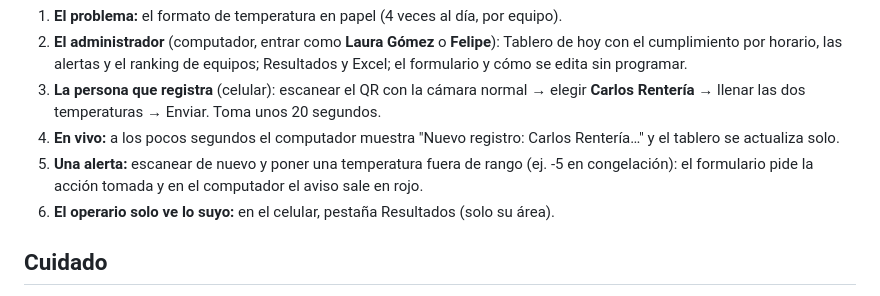
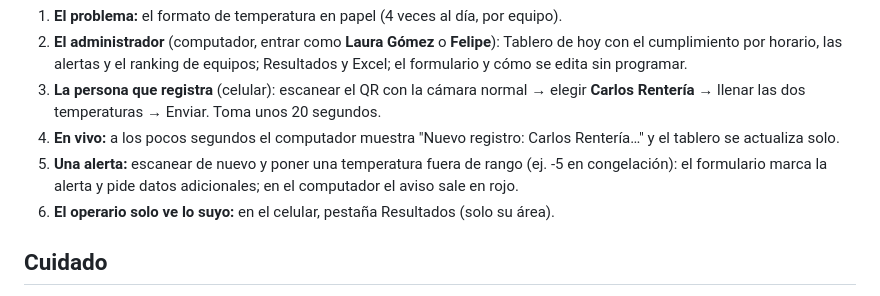
Before and after one commit to FelipeAnali/formatos-digitales, a Markdown page: README.md, the part around the change. Drawn GitHub-style.

Commit message:
README: ajustar paso de la alerta en el guion
Co-Authored-By: Claude Opus 5.5 <noreply@anthropic.com>
Claude-Session: https://claude.ai/code/session_01PAPJePotqfmN2PaVYYR6sa

```diff
--- a/README.md
+++ b/README.md
@@ -38,7 +38,7 @@ SC PUNTO 14 desde Equipos y QR, o mostrarlos en una segunda pantalla con "Ver QR
 4. **En vivo:** a los pocos segundos el computador muestra "Nuevo registro: Carlos Rentería…" y el
    tablero se actualiza solo.
 5. **Una alerta:** escanear de nuevo y poner una temperatura fuera de rango (ej. -5 en congelación):
-   el formulario pide la acción tomada y en el computador el aviso sale en rojo.
+   el formulario marca la alerta y pide datos adicionales; en el computador el aviso sale en rojo.
 6. **El operario solo ve lo suyo:** en el celular, pestaña Resultados (solo su área).
 
 ## Cuidado
```
